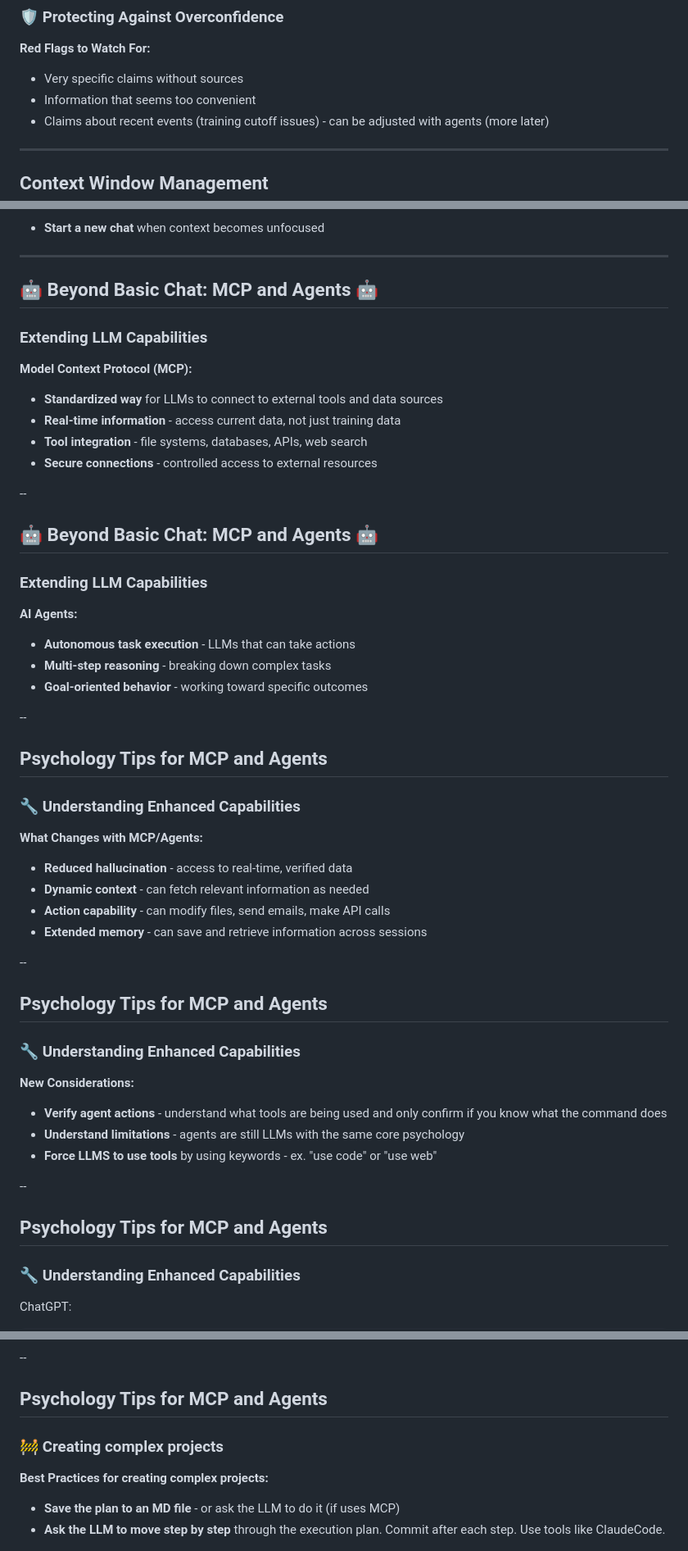
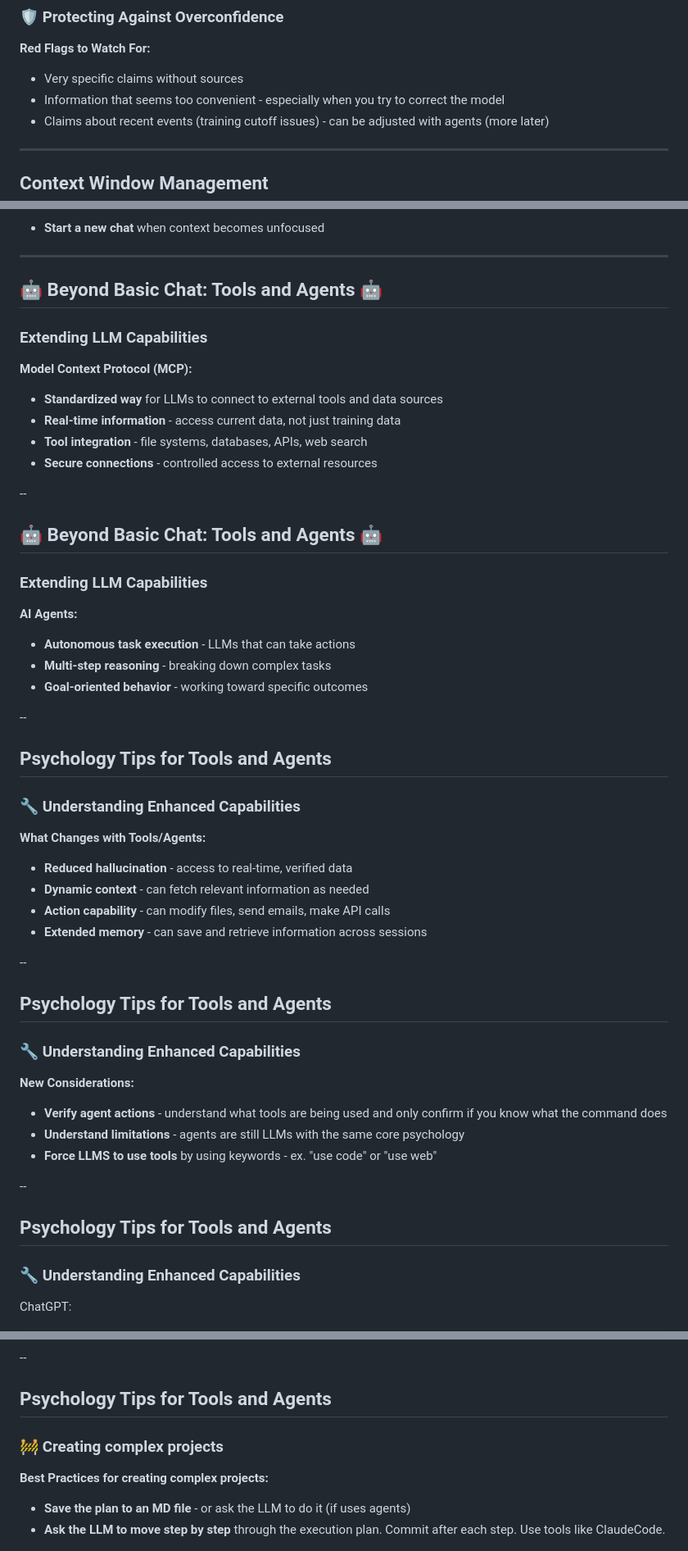
Before and after one commit to ultcyber/llm_psychology, a Markdown page: slides.md, 3 parts joined by grey strips. Shown: that part at 82% size. GitHub-like rendering.

Commit message:
Use Tools instead of MCP

```diff
--- a/slides.md
+++ b/slides.md
@@ -224,7 +224,7 @@ https://tiktokenizer.vercel.app/
 
 **Red Flags to Watch For:**
 - Very specific claims without sources
-- Information that seems too convenient
+- Information that seems too convenient - especially when you try to correct the model
 - Claims about recent events (training cutoff issues) - can be adjusted with agents (more later)
 
 ---
@@ -378,7 +378,7 @@ This compares the height (3m) to the distance from wall (4m), so tan = 3÷4 = 0.
 
 ---
 
-## 🤖 Beyond Basic Chat: MCP and Agents 🤖
+## 🤖 Beyond Basic Chat: Tools and Agents 🤖
 
 ### Extending LLM Capabilities
 
@@ -390,7 +390,7 @@ This compares the height (3m) to the distance from wall (4m), so tan = 3÷4 = 0.
 
 --
 
-## 🤖 Beyond Basic Chat: MCP and Agents 🤖
+## 🤖 Beyond Basic Chat: Tools and Agents 🤖
 
 ### Extending LLM Capabilities
 
@@ -401,11 +401,11 @@ This compares the height (3m) to the distance from wall (4m), so tan = 3÷4 = 0.
 
 --
 
-## Psychology Tips for MCP and Agents
+## Psychology Tips for Tools and Agents
 
 ### 🔧 Understanding Enhanced Capabilities
 
-**What Changes with MCP/Agents:**
+**What Changes with Tools/Agents:**
 - **Reduced hallucination** - access to real-time, verified data
 - **Dynamic context** - can fetch relevant information as needed
 - **Action capability** - can modify files, send emails, make API calls
@@ -413,7 +413,7 @@ This compares the height (3m) to the distance from wall (4m), so tan = 3÷4 = 0.
 
 --
 
-## Psychology Tips for MCP and Agents
+## Psychology Tips for Tools and Agents
 
 ### 🔧 Understanding Enhanced Capabilities
 
@@ -424,7 +424,7 @@ This compares the height (3m) to the distance from wall (4m), so tan = 3÷4 = 0.
 
 --
 
-## Psychology Tips for MCP and Agents
+## Psychology Tips for Tools and Agents
 
 ### 🔧 Understanding Enhanced Capabilities
 
@@ -462,12 +462,12 @@ There are 3 letter **'r'**s in the word "strawberry".
 
 --
 
-## Psychology Tips for MCP and Agents
+## Psychology Tips for Tools and Agents
 
 ### 🚧 Creating complex projects
 
 **Best Practices for creating complex projects:**
-- **Save the plan to an MD file** - or ask the LLM to do it (if uses MCP)
+- **Save the plan to an MD file** - or ask the LLM to do it (if uses agents)
 - **Ask the LLM to move step by step** through the execution plan. Commit after each step. Use tools like ClaudeCode.
 
 ![Execution plan](images/slide_6_image_3.png)
```
Also changed, not shown: other parts of slides.md (+3 -3 lines).
